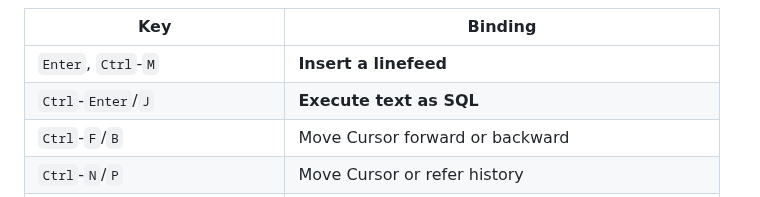
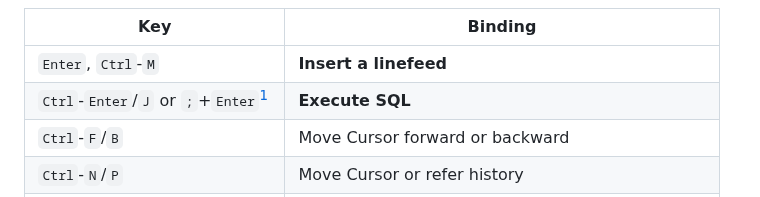
Before and after one commit to hymkor/sqlbless, a Markdown page: README.md, the part around one of its changes. Rendered like a GitHub page.

```diff
--- a/README.md
+++ b/README.md
@@ -25,7 +25,7 @@ The SQL-Bless is a command-line database client like SQL\*Plus or psql.
 | Key | Binding |
 |-----|---------|
 | `Enter`, `Ctrl`-`M` | **Insert a linefeed** |
-| `Ctrl`-`Enter`/`J` | **Execute text as SQL** |
+| `Ctrl`-`Enter`/`J` or `;`+`Enter`[^semicolon] | **Execute SQL** |
 | `Ctrl`-`F`/`B` | Move Cursor forward or backward |
 | `Ctrl`-`N`/`P` | Move Cursor or refer history |
 | `Ctrl`-`C` | Exit with rollback |
```
Also changed, not shown: other parts of README.md (+4 -2 lines), README_ja.md (+5 -3 lines).
